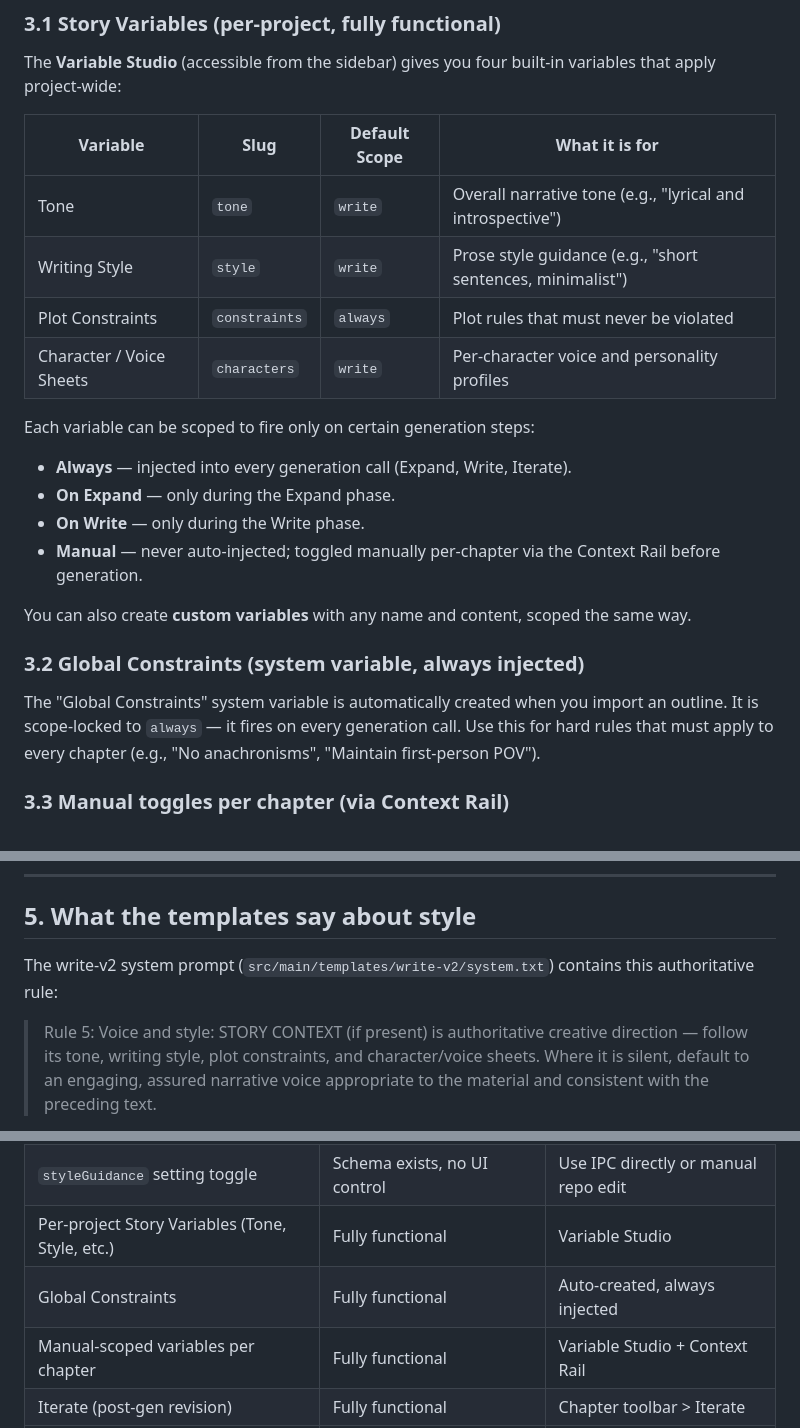
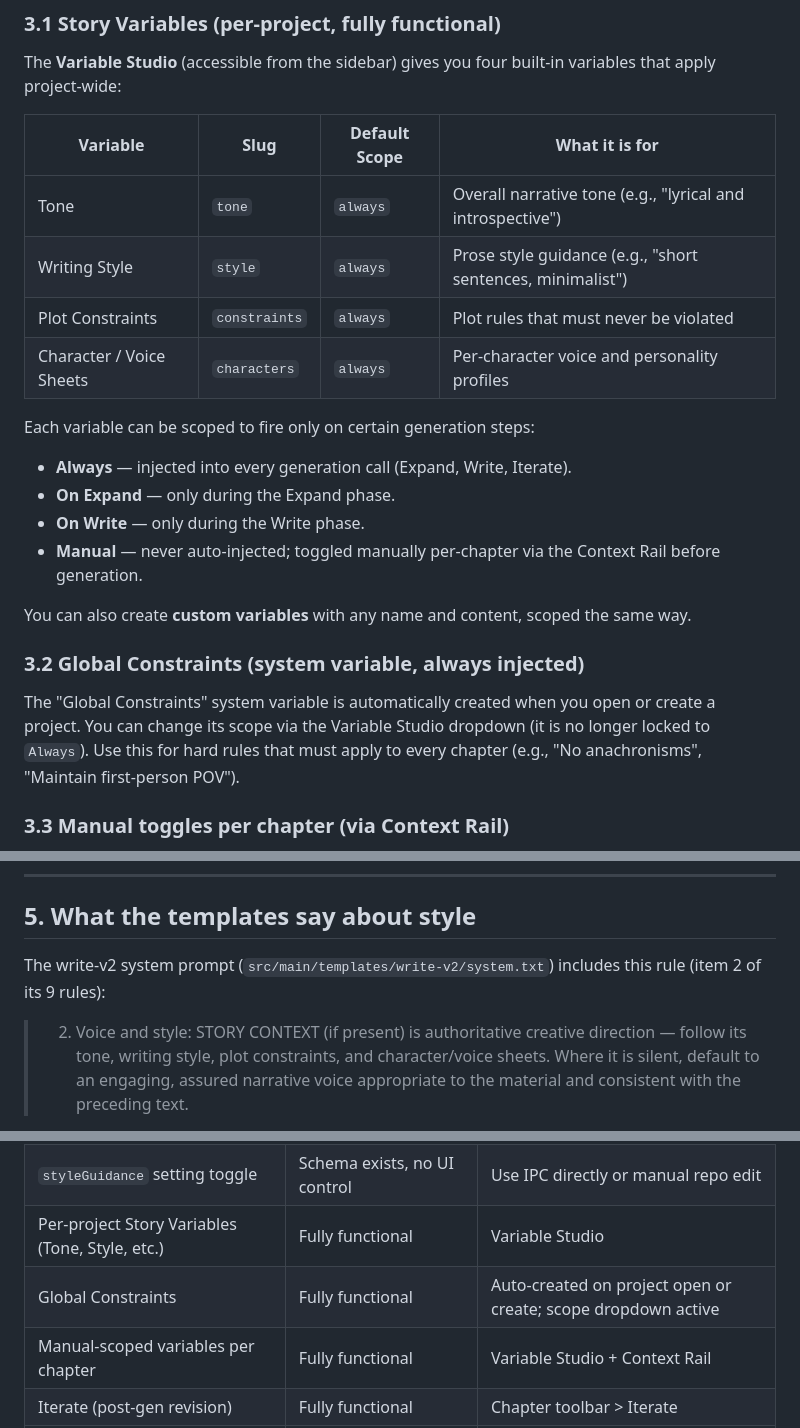
Before and after one commit to playa77/plotline, a Markdown page: PERCHAPTER.md, 3 parts joined by grey strips. Drawn GitHub-style.

Commit message:
Fix PERCHAPTER.md: verified all claims against actual code
Corrected 3 material errors found during code verification:
1. Default scopes: all built-ins default to 'always' (not 'write' for
   Tone/Style/Characters — confirmed at VariableService.ts:45-48)
2. Global Constraints creation: on project open/create, not import
   (seedBuiltins not called from outline importer)
3. Template quote: 'item 2 of 9 rules' not 'Rule 5:'
   (matched against write-v2/system.txt exactly)

Verified-as-correct claims: style-instruction.txt read path,
Iterate proposal/accept/discard, Context Rail manual toggles,
styleGuidance default, chapterRef path, write-v2 template existence.

```diff
--- a/PERCHAPTER.md
+++ b/PERCHAPTER.md
@@ -79,10 +79,10 @@ variables that apply project-wide:
 
 | Variable | Slug | Default Scope | What it is for |
 |---|---|---|---|
-| Tone | `tone` | `write` | Overall narrative tone (e.g., "lyrical and introspective") |
-| Writing Style | `style` | `write` | Prose style guidance (e.g., "short sentences, minimalist") |
+| Tone | `tone` | `always` | Overall narrative tone (e.g., "lyrical and introspective") |
+| Writing Style | `style` | `always` | Prose style guidance (e.g., "short sentences, minimalist") |
 | Plot Constraints | `constraints` | `always` | Plot rules that must never be violated |
-| Character / Voice Sheets | `characters` | `write` | Per-character voice and personality profiles |
+| Character / Voice Sheets | `characters` | `always` | Per-character voice and personality profiles |
 
 Each variable can be scoped to fire only on certain generation steps:
 
@@ -98,9 +98,9 @@ the same way.
 ### 3.2 Global Constraints (system variable, always injected)
 
 The "Global Constraints" system variable is automatically created when you
-import an outline. It is scope-locked to `always` — it fires on every
-generation call. Use this for hard rules that must apply to every chapter
-(e.g., "No anachronisms", "Maintain first-person POV").
+open or create a project. You can change its scope via the Variable Studio
+dropdown (it is no longer locked to `Always`). Use this for hard rules that
+must apply to every chapter (e.g., "No anachronisms", "Maintain first-person POV").
 
 ### 3.3 Manual toggles per chapter (via Context Rail)
 
@@ -157,10 +157,10 @@ guarantee the file format or location will remain stable.
 
 ## 5. What the templates say about style
 
-The write-v2 system prompt (`src/main/templates/write-v2/system.txt`) contains
-this authoritative rule:
+The write-v2 system prompt (`src/main/templates/write-v2/system.txt`) includes
+this rule (item 2 of its 9 rules):
 
-> Rule 5: Voice and style: STORY CONTEXT (if present) is authoritative creative
+> 2. Voice and style: STORY CONTEXT (if present) is authoritative creative
 > direction — follow its tone, writing style, plot constraints, and character/voice
 > sheets. Where it is silent, default to an engaging, assured narrative voice
 > appropriate to the material and consistent with the preceding text.
@@ -178,7 +178,7 @@ by the model.
 | Per-chapter `style-instruction.txt` | Half-built (reads but never written) | No GUI available |
 | `styleGuidance` setting toggle | Schema exists, no UI control | Use IPC directly or manual repo edit |
 | Per-project Story Variables (Tone, Style, etc.) | Fully functional | Variable Studio |
-| Global Constraints | Fully functional | Auto-created, always injected |
+| Global Constraints | Fully functional | Auto-created on project open or create; scope dropdown active |
 | Manual-scoped variables per chapter | Fully functional | Variable Studio + Context Rail |
 | Iterate (post-gen revision) | Fully functional | Chapter toolbar > Iterate |
 | Per-chapter style in outline import | Does not exist | N/A |
```
